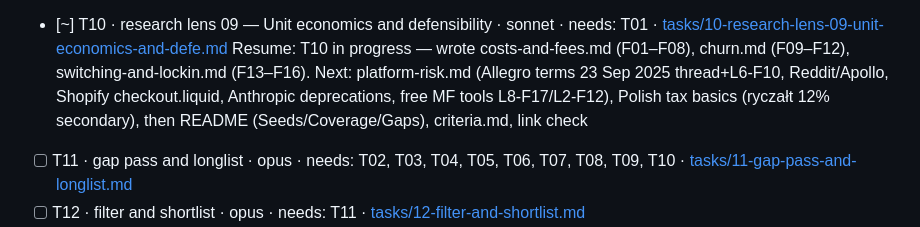
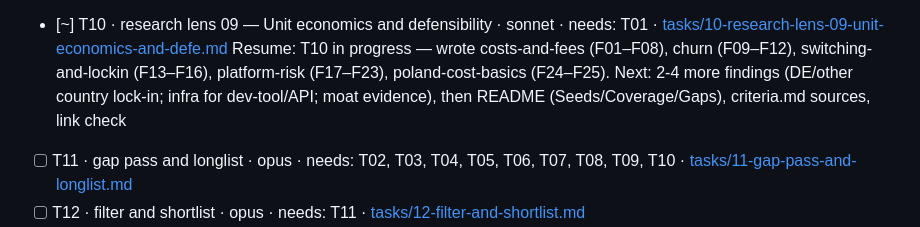
Before and after one commit to thobho/automated, a Markdown page: projects/idea-generator/PROGRESS.md, the part around the change. GitHub-like rendering.

Commit message:
idea-generator: lens 09 — 9 findings on platform risk and Polish cost basics

```diff
--- a/projects/idea-generator/PROGRESS.md
+++ b/projects/idea-generator/PROGRESS.md
@@ -24,7 +24,7 @@ Under each `[~]` task keep one indented **Resume:** line saying exactly where to
 - [x] T09 · research lens 08 — Cheap distribution · sonnet · needs: T01 · [tasks/09-research-lens-08-cheap-distribution.md](tasks/09-research-lens-08-cheap-distribution.md)
   Unverifiable links (timeouts, vary per run): woodpecker.co, landingi.com, codedesign.org, community.developer.atlassian.com, theygotacquired.com, api.sejm.gov.pl; criteria.md ones as in T01/T04/T05
 - [~] T10 · research lens 09 — Unit economics and defensibility · sonnet · needs: T01 · [tasks/10-research-lens-09-unit-economics-and-defe.md](tasks/10-research-lens-09-unit-economics-and-defe.md)
-  Resume: T10 in progress — wrote costs-and-fees.md (F01–F08), churn.md (F09–F12), switching-and-lockin.md (F13–F16). Next: platform-risk.md (Allegro terms 23 Sep 2025 thread+L6-F10, Reddit/Apollo, Shopify checkout.liquid, Anthropic deprecations, free MF tools L8-F17/L2-F12), Polish tax basics (ryczałt 12% secondary), then README (Seeds/Coverage/Gaps), criteria.md, link check
+  Resume: T10 in progress — wrote costs-and-fees (F01–F08), churn (F09–F12), switching-and-lockin (F13–F16), platform-risk (F17–F23), poland-cost-basics (F24–F25). Next: 2-4 more findings (DE/other country lock-in; infra for dev-tool/API; moat evidence), then README (Seeds/Coverage/Gaps), criteria.md sources, link check
 - [ ] T11 · gap pass and longlist · opus · needs: T02, T03, T04, T05, T06, T07, T08, T09, T10 · [tasks/11-gap-pass-and-longlist.md](tasks/11-gap-pass-and-longlist.md)
 - [ ] T12 · filter and shortlist · opus · needs: T11 · [tasks/12-filter-and-shortlist.md](tasks/12-filter-and-shortlist.md)
 - [ ] T13 · write-ups batch A · sonnet · needs: T12 · [tasks/13-write-ups-batch-a.md](tasks/13-write-ups-batch-a.md)
```
Also changed, not shown: 2 other files.
